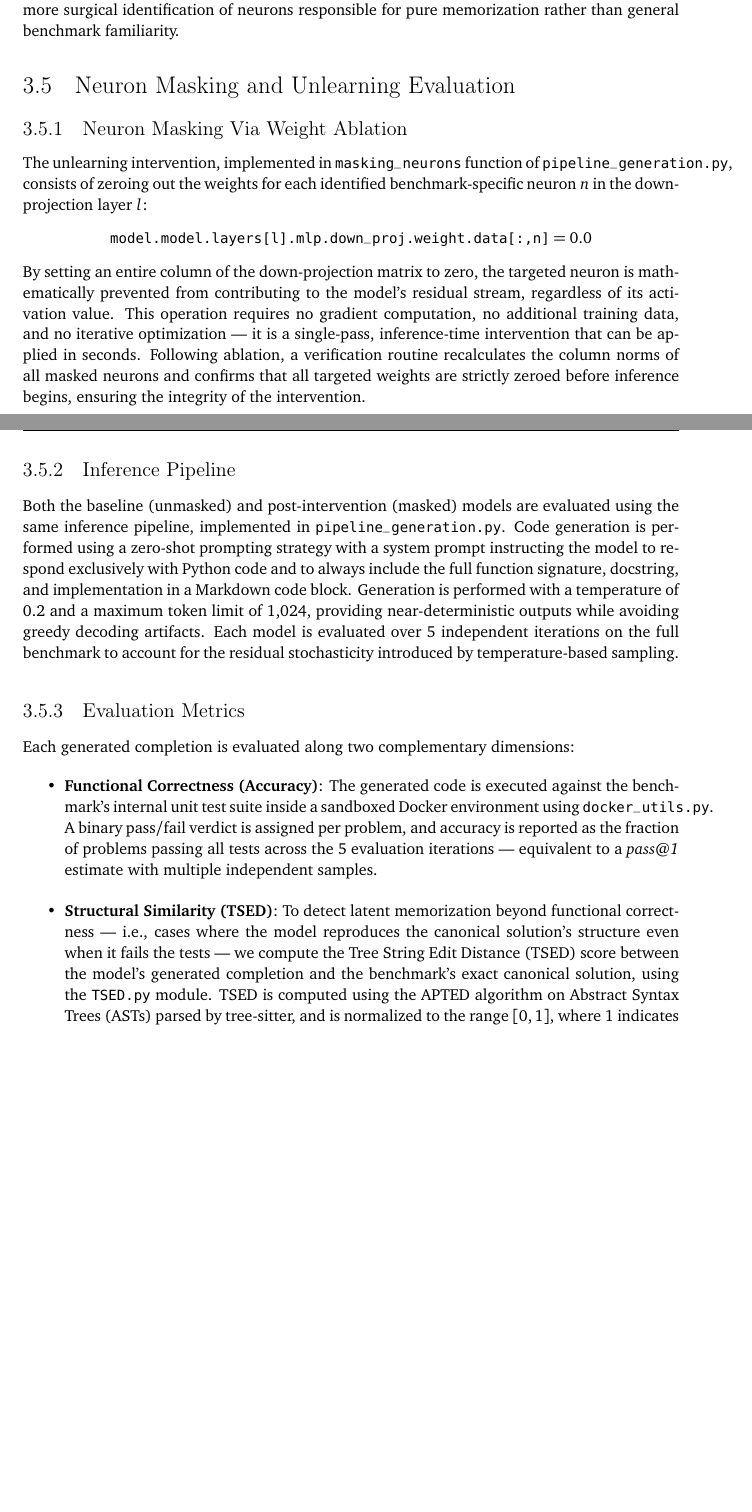
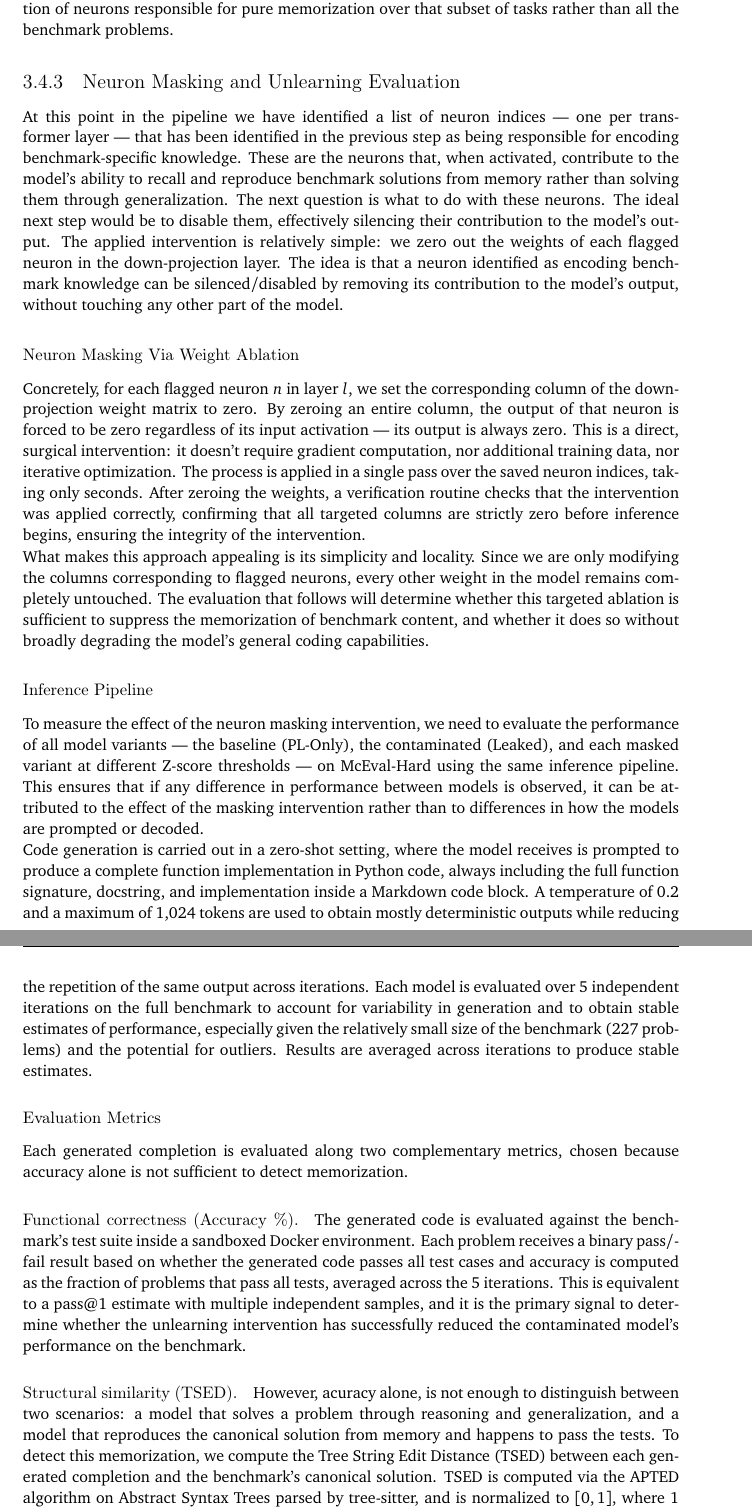
Before and after one commit to PerriRaffaele/Master-Thesis-Paper, a LaTeX thesis (usi-master-thesis.tex): two parts of pages 36 and 37 of 50 before the commit and two parts of pages 37 and 38 of 52 after it, joined at a grey line, cut so that both start at the same text, the shorter picture padded with empty space. Compiled offline with pdfLaTeX.

Commit message:
Adding some figures while still rephrasing some parts

```diff
--- a/usi-master-thesis.tex
+++ b/usi-master-thesis.tex
@@ -609,25 +614,47 @@ identified by the memorization analysis described in Section~\ref{sec:memorizati
 In this variant, the target dataset consists exclusively of the memorized problems rather than
-the full benchmark, allowing for a more surgical identification of neurons responsible for
-pure memorization rather than general benchmark familiarity.
+the full benchmark, allowing for a more specific identification of neurons responsible for
+pure memorization over that subset of tasks rather than all the benchmark problems.
 
-\section{Neuron Masking and Unlearning Evaluation}
-\subsection{Neuron Masking Via Weight Ablation}
-The unlearning intervention, implemented in \texttt{masking\_neurons} function of \texttt{pipeline\_generation.py}, consists of zeroing out the weights for each identified benchmark-specific neuron $n$ in the down-projection layer $l$:
-\[
-\texttt{model.model.layers[l].mlp.down\_proj.weight.data[:,n]} = 0.0
-\]
-By setting an entire column of the down-projection matrix to zero, the targeted neuron is mathematically prevented from contributing to the model's residual stream, regardless of its activation value.
-This operation requires no gradient computation, no additional training data, and no iterative optimization — it is a single-pass, inference-time intervention that can be applied in seconds. Following ablation, a verification routine recalculates the column norms of all masked neurons and confirms that all targeted weights are strictly zeroed before inference begins, ensuring the integrity of the intervention.
 
-\subsection{Inference Pipeline}
-\label{sec:inference_pipeline}
-Both the baseline (unmasked) and post-intervention (masked) models are evaluated using the same inference pipeline, implemented in \texttt{pipeline\_generation.py}. Code generation is performed using a zero-shot prompting strategy with a system prompt instructing the model to respond exclusively with Python code and to always include the full function signature, docstring, and implementation in a Markdown code block. Generation is performed with a temperature of 0.2 and a maximum token limit of 1,024, providing near-deterministic outputs while avoiding greedy decoding artifacts. Each model is evaluated over 5 independent iterations on the full benchmark to account for the residual stochasticity introduced by temperature-based sampling.
+\subsection{Neuron Masking and Unlearning Evaluation}
+At this point in the pipeline we have identified a list of neuron indices --- one per transformer layer --- that has been identified in the previous step as being responsible for encoding benchmark-specific knowledge. These are the neurons that, when activated, contribute to the model's ability to recall and reproduce benchmark solutions from memory rather than solving them through generalization.
+The next question is what to do with these neurons.
+The ideal next step would be to disable them, effectively silencing their contribution to the model's output.
+The applied intervention is relatively simple: we zero out the weights of each flagged neuron in the down-projection layer.
+The idea is that a neuron identified as encoding benchmark knowledge can be silenced/disabled by removing its contribution to the model's output, without touching any other part of the model.
 
-\subsection{Evaluation Metrics}
-\label{sec:evaluation_metrics}
-Each generated completion is evaluated along two complementary dimensions:
-\begin{itemize}
-	\item \textbf{Functional Correctness (Accuracy)}: The generated code is executed against the benchmark's internal unit test suite inside a sandboxed Docker environment using \texttt{docker\_utils.py}. A binary pass/fail verdict is assigned per problem, and accuracy is reported as the fraction of problems passing all tests across the 5 evaluation iterations — equivalent to a \textit{pass@1} estimate with multiple independent samples.
-	\item \textbf{Structural Similarity (TSED)}: To detect latent memorization beyond functional correctness — i.e., cases where the model reproduces the canonical solution's structure even when it fails the tests — we compute the Tree String Edit Distance (TSED) score between the model's generated completion and the benchmark's exact canonical solution, using the \texttt{TSED.py} module. TSED is computed using the APTED algorithm on Abstract Syntax Trees (ASTs) parsed by tree-sitter, and is normalized to the range $[0, 1]$, where 1 indicates a perfect structural match and 0 indicates maximum dissimilarity. This metric provides a granular, syntax-level measure of how closely the model's output mimics the exact structure of the training data, independently of whether the code is functionally correct.
-\end{itemize}
-Together, accuracy and TSED allow us to distinguish between three distinct outcomes of the masking intervention: (1) a reduction in both accuracy and TSED, indicating that memorized solutions have been suppressed; (2) a reduction in TSED with maintained accuracy, indicating that the model has been forced to generalize rather than recall; and (3) a reduction in both that overshoots the clean baseline, indicating excessive unlearning that has damaged general coding capability.
+\subsubsection{Neuron Masking Via Weight Ablation}
+Concretely, for each flagged neuron $n$ in layer $l$, we set the corresponding column of
+the down-projection weight matrix to zero.
+By zeroing an entire column, the output of that neuron is forced to be zero regardless of its input activation --- its output is always zero.
+This is a direct, surgical intervention: it doesn't require gradient computation, nor additional
+training data, nor iterative optimization.
+The process is applied in a single pass over the saved neuron indices, taking only seconds.
+After zeroing the weights, a verification routine checks that the intervention was applied correctly, confirming that all targeted columns are strictly zero before inference begins, ensuring the integrity of the intervention.
+
+What makes this approach appealing is its simplicity and locality. Since we are only modifying the columns corresponding to flagged neurons, every other weight in the model remains completely untouched.
+The evaluation that follows will determine whether this targeted ablation is sufficient to suppress the memorization of benchmark content, and whether it does so without broadly degrading the model's general coding capabilities.
+
+\subsubsection{Inference Pipeline}
+To measure the effect of the neuron masking intervention, we need to evaluate the performance of all model variants --- the baseline (PL-Only),
+the contaminated (Leaked), and each masked variant at different Z-score thresholds --- on McEval-Hard using the same inference pipeline.
+This ensures that if any difference in performance between models is observed, it can be attributed to the effect of the masking intervention rather than to differences in how the models are prompted or decoded.
+
+Code generation is carried out in a zero-shot setting, where the model receives is prompted to produce a complete function implementation in Python code, always including the full function signature, docstring, and implementation inside a Markdown code block.
+A temperature of 0.2 and a maximum of 1,024 tokens are used to obtain mostly deterministic outputs while reducing the repetition of the same output across iterations.
+Each model is evaluated over 5 independent iterations on the full benchmark to account for variability in generation and to obtain stable estimates of performance, especially given the relatively small size of the benchmark (227 problems) and the potential for outliers.
+Results are averaged across iterations to produce stable estimates.
+
+\subsubsection{Evaluation Metrics}
+Each generated completion is evaluated along two complementary metrics, chosen because accuracy alone is not sufficient to detect memorization.
+
+\paragraph{Functional correctness (Accuracy \%).}
+The generated code is evaluated against the benchmark's test suite inside a sandboxed Docker environment.
+Each problem receives a binary pass/fail result based on whether the generated code passes all test cases and accuracy is computed as the fraction of problems that pass all tests, averaged across the 5 iterations.
+This is equivalent to a pass@1 estimate with multiple independent samples, and it is the primary signal to determine whether the unlearning intervention has successfully reduced the contaminated model's performance on the benchmark.
+
+\paragraph{Structural similarity (TSED).}
+However, acuracy alone, is not enough to distinguish between two scenarios: a model that solves a problem through reasoning and generalization, and a model that reproduces the canonical solution from memory and happens to pass the tests.
+To detect this memorization, we compute the Tree String Edit Distance (TSED) between each generated completion and the benchmark's canonical solution.
+TSED is computed via the APTED algorithm on Abstract Syntax Trees parsed by tree-sitter, and is normalized to $[0, 1]$,
+where 1 indicates the generated code is structurally identical to the canonical solution and 0 indicates maximum structural dissimilarity.
```
Also changed, not shown: img/pl-only.png (added), usi-master-thesis.tex (19 more changed lines).
